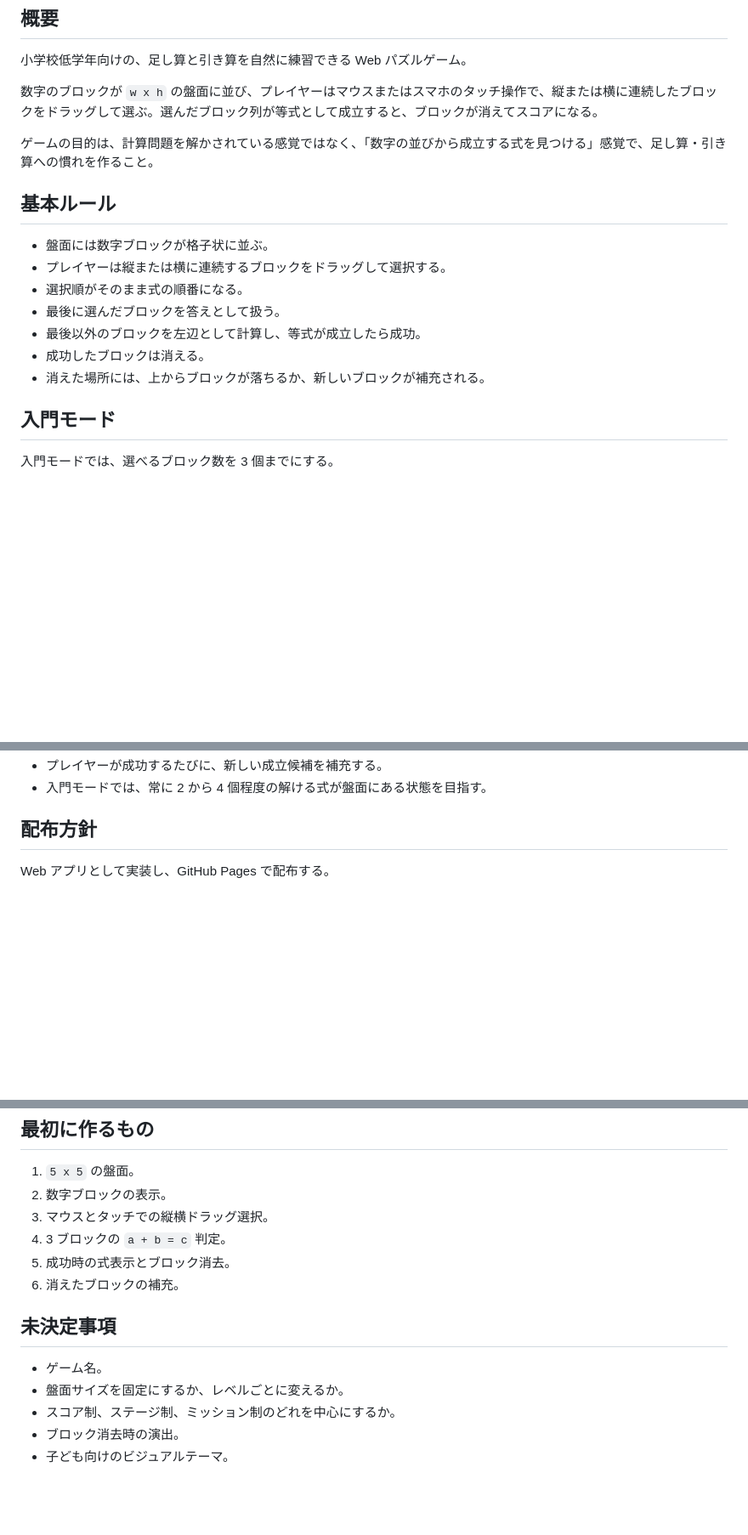
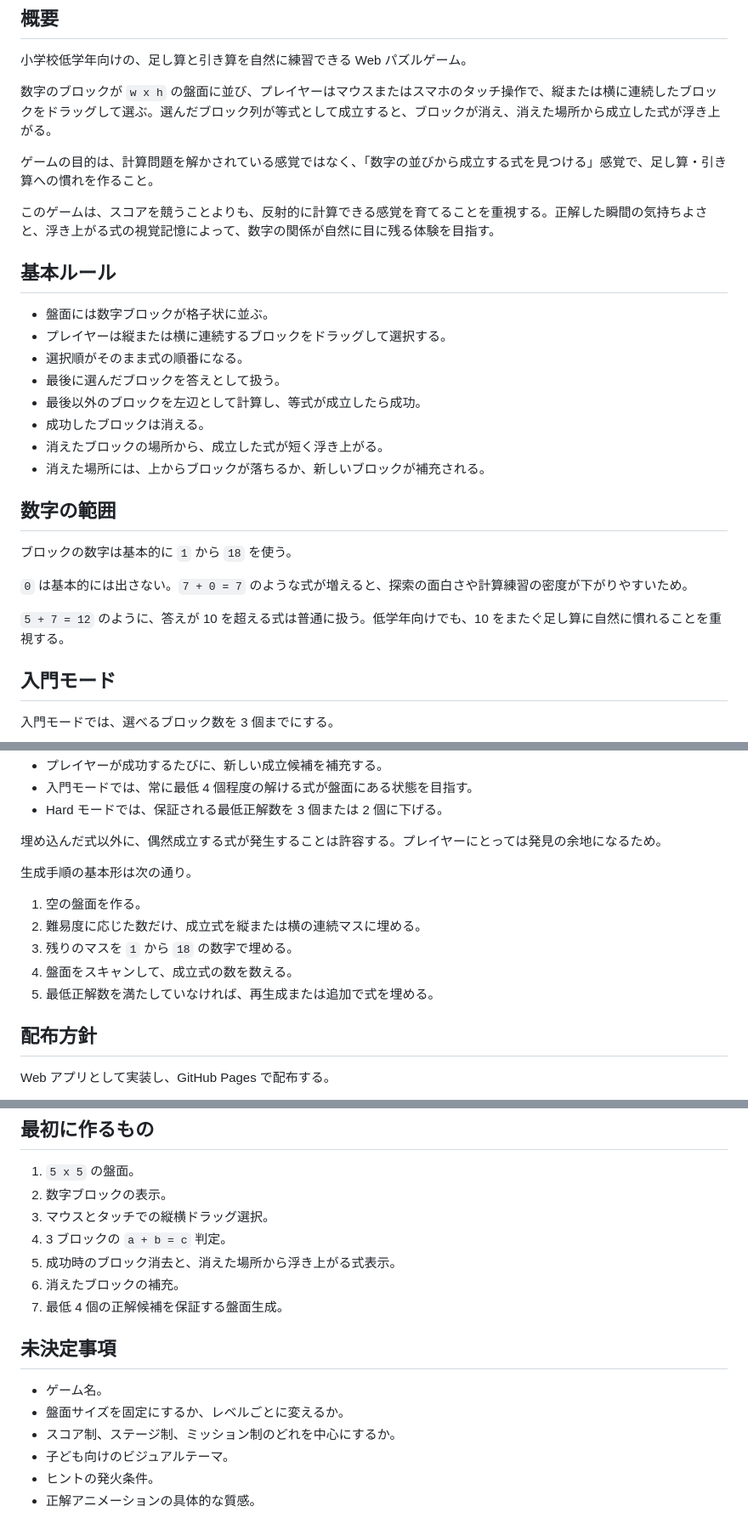
Before and after one commit to mokemokechicken/math-block-puzzle, a Markdown page: docs/concept.md, 3 parts joined by grey strips. Shown at 85% size. Rendered like a GitHub page; blank space fills up the shorter version.

```diff
--- a/docs/concept.md
+++ b/docs/concept.md
@@ -4,9 +4,11 @@
 
 小学校低学年向けの、足し算と引き算を自然に練習できる Web パズルゲーム。
 
-数字のブロックが `w x h` の盤面に並び、プレイヤーはマウスまたはスマホのタッチ操作で、縦または横に連続したブロックをドラッグして選ぶ。選んだブロック列が等式として成立すると、ブロックが消えてスコアになる。
+数字のブロックが `w x h` の盤面に並び、プレイヤーはマウスまたはスマホのタッチ操作で、縦または横に連続したブロックをドラッグして選ぶ。選んだブロック列が等式として成立すると、ブロックが消え、消えた場所から成立した式が浮き上がる。
 
 ゲームの目的は、計算問題を解かされている感覚ではなく、「数字の並びから成立する式を見つける」感覚で、足し算・引き算への慣れを作ること。
+
+このゲームは、スコアを競うことよりも、反射的に計算できる感覚を育てることを重視する。正解した瞬間の気持ちよさと、浮き上がる式の視覚記憶によって、数字の関係が自然に目に残る体験を目指す。
 
 ## 基本ルール
 
@@ -16,7 +18,16 @@
 - 最後に選んだブロックを答えとして扱う。
 - 最後以外のブロックを左辺として計算し、等式が成立したら成功。
 - 成功したブロックは消える。
+- 消えたブロックの場所から、成立した式が短く浮き上がる。
 - 消えた場所には、上からブロックが落ちるか、新しいブロックが補充される。
+
+## 数字の範囲
+
+ブロックの数字は基本的に `1` から `18` を使う。
+
+`0` は基本的には出さない。`7 + 0 = 7` のような式が増えると、探索の面白さや計算練習の密度が下がりやすいため。
+
+`5 + 7 = 12` のように、答えが 10 を超える式は普通に扱う。低学年向けでも、10 をまたぐ足し算に自然に慣れることを重視する。
 
 ## 入門モード
 
@@ -113,5 +161,16 @@
 - プレイヤーが成功するたびに、新しい成立候補を補充する。
-- 入門モードでは、常に 2 から 4 個程度の解ける式が盤面にある状態を目指す。
+- 入門モードでは、常に最低 4 個程度の解ける式が盤面にある状態を目指す。
+- Hard モードでは、保証される最低正解数を 3 個または 2 個に下げる。
+
+埋め込んだ式以外に、偶然成立する式が発生することは許容する。プレイヤーにとっては発見の余地になるため。
+
+生成手順の基本形は次の通り。
+
+1. 空の盤面を作る。
+2. 難易度に応じた数だけ、成立式を縦または横の連続マスに埋める。
+3. 残りのマスを `1` から `18` の数字で埋める。
+4. 盤面をスキャンして、成立式の数を数える。
+5. 最低正解数を満たしていなければ、再生成または追加で式を埋める。
 
 ## 配布方針
 
@@ -132,13 +191,15 @@ Web アプリとして実装し、GitHub Pages で配布する。
 2. 数字ブロックの表示。
 3. マウスとタッチでの縦横ドラッグ選択。
 4. 3 ブロックの `a + b = c` 判定。
-5. 成功時の式表示とブロック消去。
+5. 成功時のブロック消去と、消えた場所から浮き上がる式表示。
 6. 消えたブロックの補充。
+7. 最低 4 個の正解候補を保証する盤面生成。
 
 ## 未決定事項
 
 - ゲーム名。
 - 盤面サイズを固定にするか、レベルごとに変えるか。
 - スコア制、ステージ制、ミッション制のどれを中心にするか。
-- ブロック消去時の演出。
 - 子ども向けのビジュアルテーマ。
+- ヒントの発火条件。
+- 正解アニメーションの具体的な質感。
```
Also changed, not shown: other parts of docs/concept.md (+45 -8 lines).
